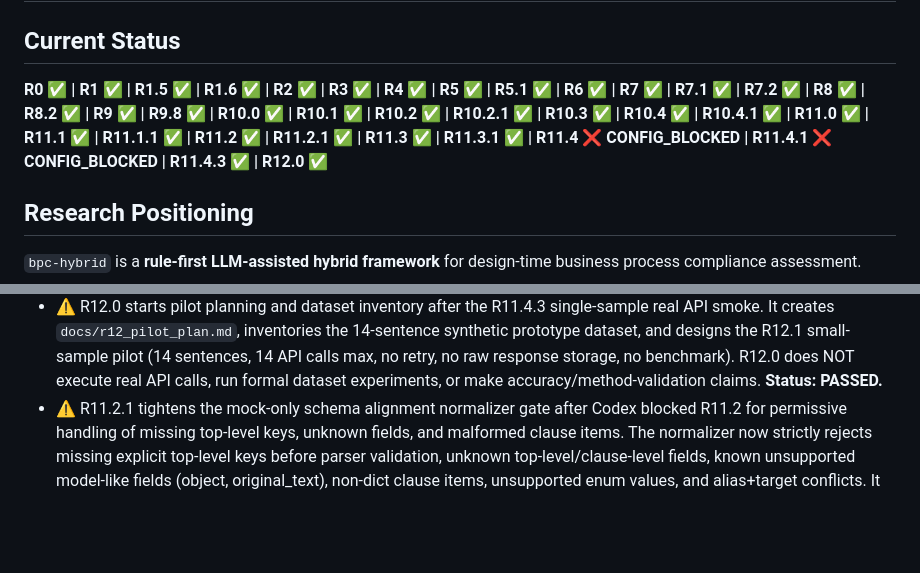
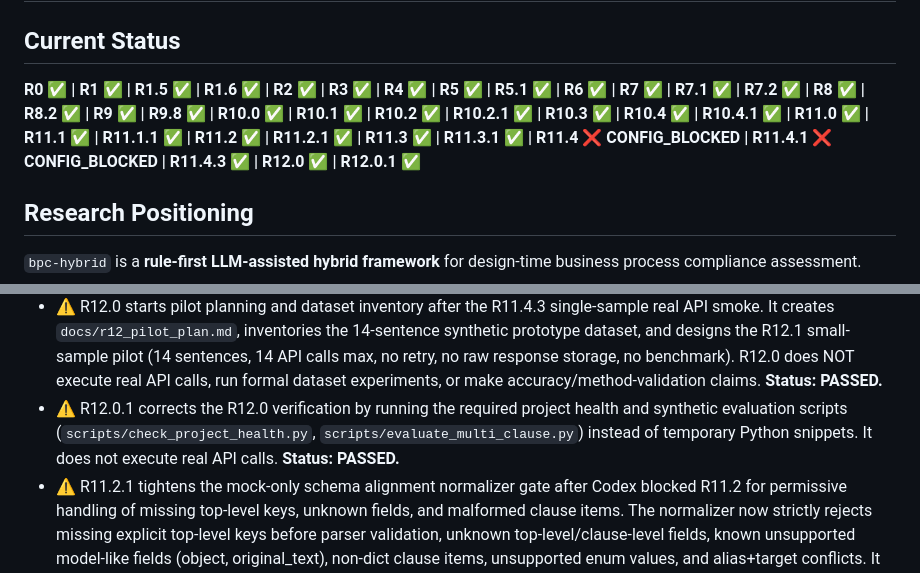
Before and after one commit to chaos-66/bpc-hybrid, a Markdown page: README.md, 2 parts joined by grey strips. Drawn GitHub-style; blank space fills up the shorter version.

Commit message:
R12.0.1 correct pilot planning verification

```diff
--- a/README.md
+++ b/README.md
@@ -2,7 +2,7 @@
 
 ## Current Status
 
-**R0 ✅ | R1 ✅ | R1.5 ✅ | R1.6 ✅ | R2 ✅ | R3 ✅ | R4 ✅ | R5 ✅ | R5.1 ✅ | R6 ✅ | R7 ✅ | R7.1 ✅ | R7.2 ✅ | R8 ✅ | R8.2 ✅ | R9 ✅ | R9.8 ✅ | R10.0 ✅ | R10.1 ✅ | R10.2 ✅ | R10.2.1 ✅ | R10.3 ✅ | R10.4 ✅ | R10.4.1 ✅ | R11.0 ✅ | R11.1 ✅ | R11.1.1 ✅ | R11.2 ✅ | R11.2.1 ✅ | R11.3 ✅ | R11.3.1 ✅ | R11.4 ❌ CONFIG_BLOCKED | R11.4.1 ❌ CONFIG_BLOCKED | R11.4.3 ✅ | R12.0 ✅**
+**R0 ✅ | R1 ✅ | R1.5 ✅ | R1.6 ✅ | R2 ✅ | R3 ✅ | R4 ✅ | R5 ✅ | R5.1 ✅ | R6 ✅ | R7 ✅ | R7.1 ✅ | R7.2 ✅ | R8 ✅ | R8.2 ✅ | R9 ✅ | R9.8 ✅ | R10.0 ✅ | R10.1 ✅ | R10.2 ✅ | R10.2.1 ✅ | R10.3 ✅ | R10.4 ✅ | R10.4.1 ✅ | R11.0 ✅ | R11.1 ✅ | R11.1.1 ✅ | R11.2 ✅ | R11.2.1 ✅ | R11.3 ✅ | R11.3.1 ✅ | R11.4 ❌ CONFIG_BLOCKED | R11.4.1 ❌ CONFIG_BLOCKED | R11.4.3 ✅ | R12.0 ✅ | R12.0.1 ✅**
 
 ## Research Positioning
 
@@ -31,6 +31,7 @@ A planned **multi-clause schema** will allow compound regulatory sentences with
 - ⚠️ R11.4.2-pre is a redacted LLM config diagnosis stage (no real API, no code/doc changes, no commit). Root cause identified: `.env` missing `BPC_HYBRID_LLM_ENABLED=true`.
 - ⚠️ R11.4.3 executes the one authorized real API call after user added `BPC_HYBRID_LLM_ENABLED=true` to `.env`. Result: `real_api_call_performed=true`, `attempted_call_count=1`, `successful_call_count=1`, `schema_valid=true`, `normalizer_status=accepted`. Output contains 1 clause with modality (shall), actor (A controller), and action (record the decision) all correctly extracted with spans — not the mock copy-paste. `raw_response_saved=false`, `secret_redacted=true`, `batch=false`. 45 entrypoint + 574 full tests pass. This is a single-sample real API schema-aligned smoke, NOT a benchmark, NOT a dataset experiment, NOT method validation. R11.4.3 is the first stage in the bpc-hybrid project where a real LLM API call succeeded and produced schema-valid output. **Status: PASSED.** Must wait for Codex audit before R12 pilot planning.
 - ⚠️ R12.0 starts pilot planning and dataset inventory after the R11.4.3 single-sample real API smoke. It creates `docs/r12_pilot_plan.md`, inventories the 14-sentence synthetic prototype dataset, and designs the R12.1 small-sample pilot (14 sentences, 14 API calls max, no retry, no raw response storage, no benchmark). R12.0 does NOT execute real API calls, run formal dataset experiments, or make accuracy/method-validation claims. **Status: PASSED.**
+- ⚠️ R12.0.1 corrects the R12.0 verification by running the required project health and synthetic evaluation scripts (`scripts/check_project_health.py`, `scripts/evaluate_multi_clause.py`) instead of temporary Python snippets. It does not execute real API calls. **Status: PASSED.**
 - ⚠️ R11.2.1 tightens the mock-only schema alignment normalizer gate after Codex blocked R11.2 for permissive handling of missing top-level keys, unknown fields, and malformed clause items. The normalizer now strictly rejects missing explicit top-level keys before parser validation, unknown top-level/clause-level fields, known unsupported model-like fields (object, original_text), non-dict clause items, unsupported enum values, and alias+target conflicts. It remains mock-only — no LLM calls, no network, no `.env`, no raw response storage. 43 new tests + 529 total tests pass. Requires Codex audit before R11.3.
 
 ## R0 Artifacts
```
Also changed, not shown: docs/experiment_log.md (+90 -0 lines), docs/issue_log.md (+33 -0 lines).
